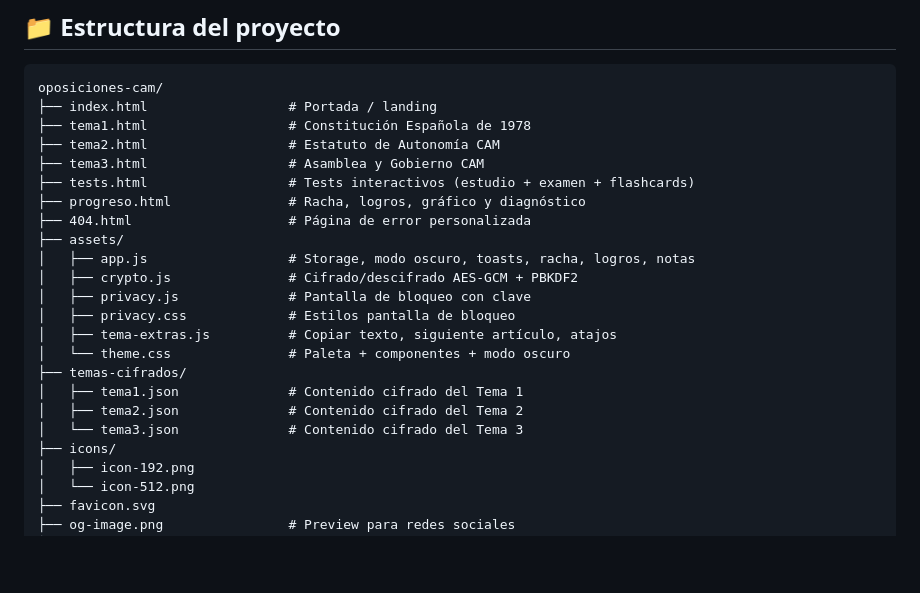
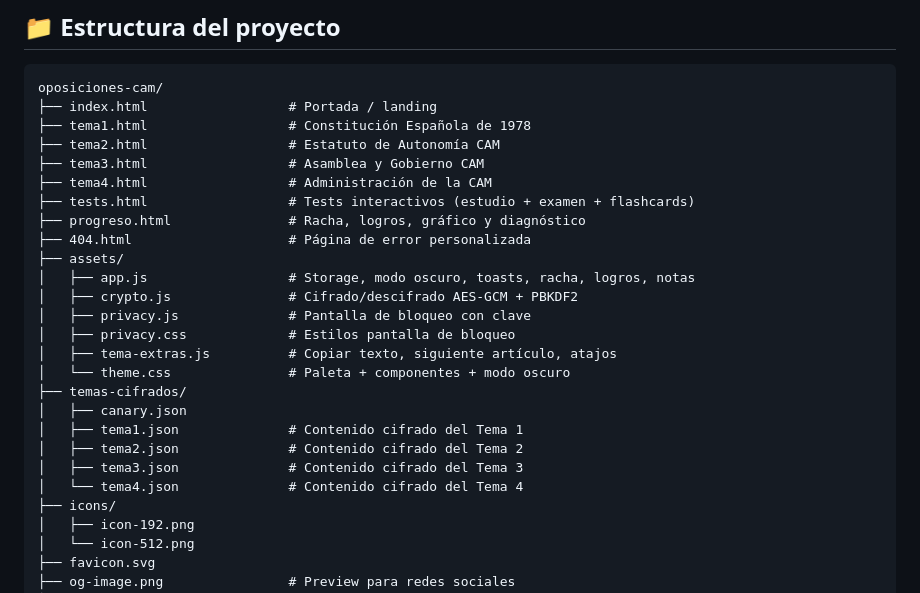
Before and after one commit to AngelCasta1/Oposiciones-CAM, a Markdown page: README.md, the part around the change. Drawn GitHub-style; blank space fills up the shorter version.

Commit message:
Add tema4.html and update temas-cifrados structure

```diff
--- a/README.md
+++ b/README.md
@@ -45,6 +45,7 @@ oposiciones-cam/
 ├── tema1.html                  # Constitución Española de 1978
 ├── tema2.html                  # Estatuto de Autonomía CAM
 ├── tema3.html                  # Asamblea y Gobierno CAM
+├── tema4.html                  # Administración de la CAM
 ├── tests.html                  # Tests interactivos (estudio + examen + flashcards)
 ├── progreso.html               # Racha, logros, gráfico y diagnóstico
 ├── 404.html                    # Página de error personalizada
@@ -56,9 +57,11 @@ oposiciones-cam/
 │   ├── tema-extras.js          # Copiar texto, siguiente artículo, atajos
 │   └── theme.css               # Paleta + componentes + modo oscuro
 ├── temas-cifrados/
+│   ├── canary.json
 │   ├── tema1.json              # Contenido cifrado del Tema 1
 │   ├── tema2.json              # Contenido cifrado del Tema 2
-│   └── tema3.json              # Contenido cifrado del Tema 3
+│   ├── tema3.json              # Contenido cifrado del Tema 3
+│   └── tema4.json              # Contenido cifrado del Tema 4
 ├── icons/
 │   ├── icon-192.png
 │   └── icon-512.png
```
